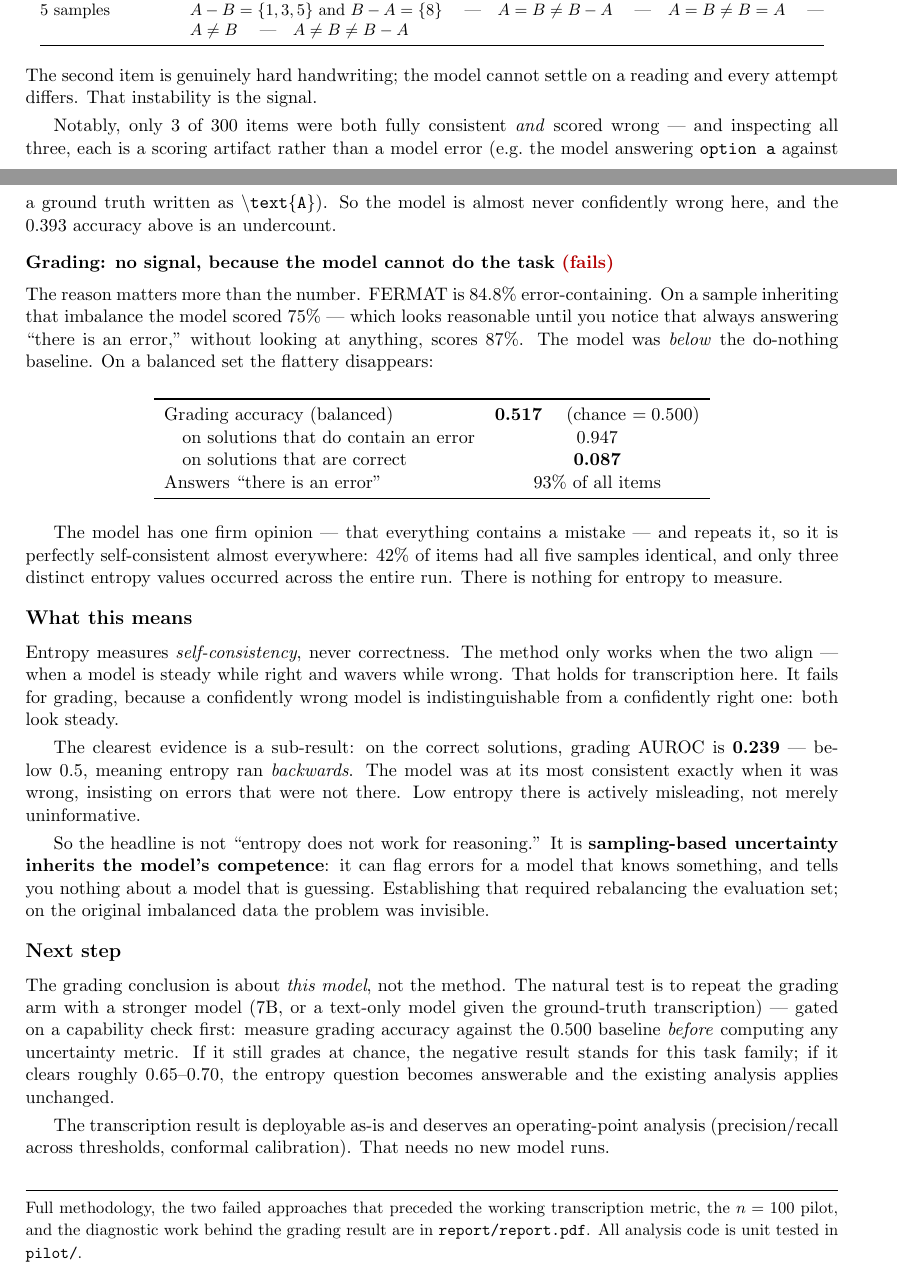
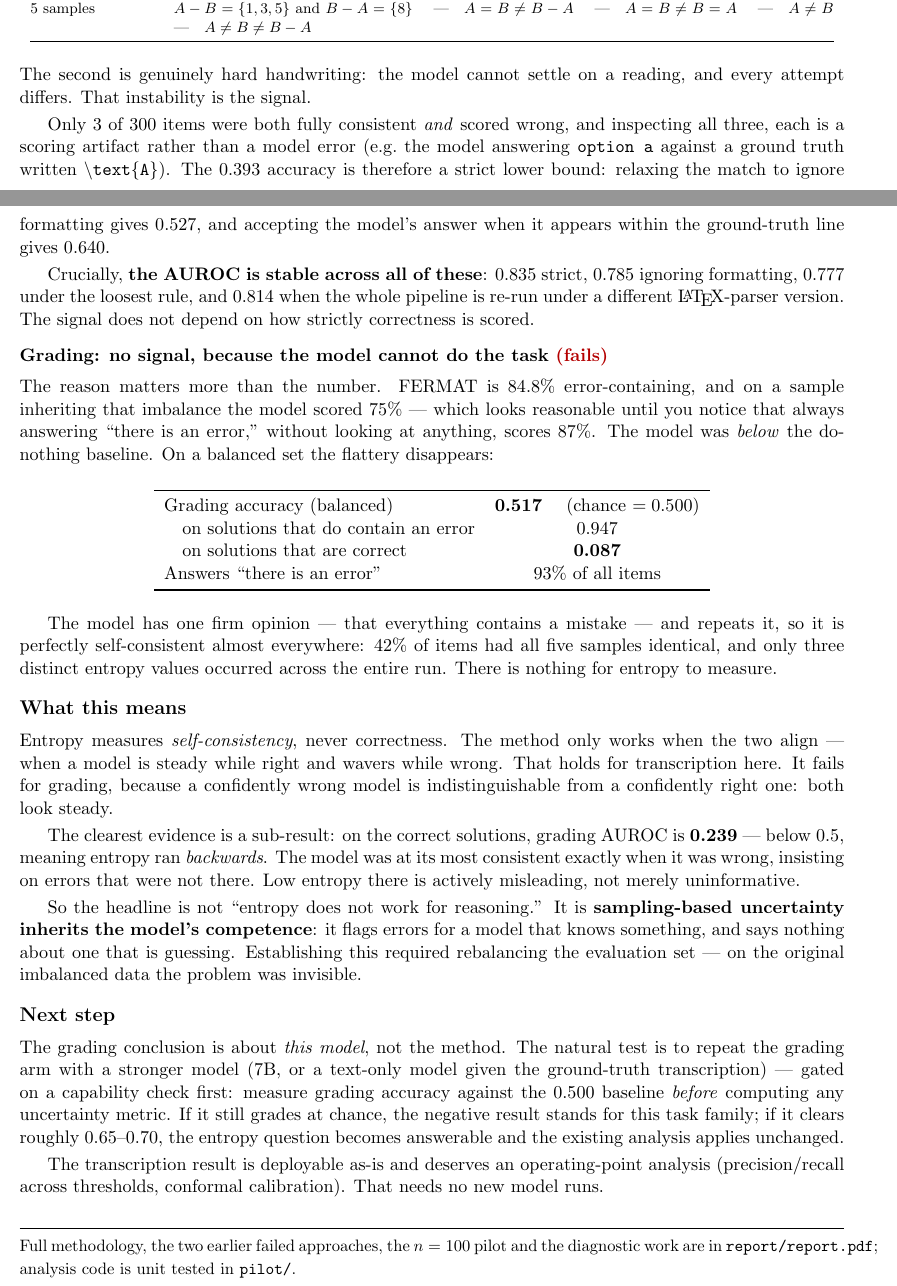
Before and after one commit to sepehrmaleki369/uncertainty-math-vlm, a LaTeX document (report/summary.tex): two parts of pages 1 and 2 of 2, joined at a grey line, cut so that both start at the same text. Compiled offline with pdfLaTeX.

Commit message:
Correct the accuracy caveat in the summary and add a robustness check
Chasing why 3 items were fully consistent yet scored wrong turned up a
reproducibility issue worth recording. Canonicalization tries to parse each
answer as LaTeX via sympy and falls back to plain text when that fails, and
Colab's sympy/antlr parses less successfully than the local install. On 43 of
300 items this leaves mathematically identical answers in separate clusters, so
the Colab run reports higher entropy and lower accuracy than a local re-run of
the same raw samples (118/300 correct vs 141/300).

The Colab numbers are therefore the conservative ones, and the conclusion is
unaffected. AUROC across every correctness definition and both parser versions:
0.835 strict (as reported), 0.814 strict re-run locally, 0.785 ignoring
formatting, 0.777 accepting the answer when contained in the ground-truth line.
The signal does not depend on how strictly correctness is scored.

What was genuinely misleading is the accuracy figure: 0.393 is a strict lower
bound, not an estimate. The summary now says so and gives the 0.527 and 0.640
figures under looser matching, plus the AUROC stability range.

```diff
--- a/report/summary.tex
+++ b/report/summary.tex
@@ -1,6 +1,6 @@
 \documentclass[11pt]{article}
 
-\usepackage[margin=0.85in]{geometry}
+\usepackage[margin=0.8in]{geometry}
 \usepackage{booktabs}
 \usepackage{amsmath}
 \usepackage{xcolor}
@@ -10,7 +10,7 @@
 \newcommand{\worked}[1]{\textcolor{darkgreen}{\textbf{#1}}}
 \newcommand{\failed}[1]{\textcolor{darkred}{\textbf{#1}}}
 
-\setlength{\parskip}{0.3em}
+\setlength{\parskip}{0.25em}
 
 % Tighter section spacing without pulling in titlesec (not in this TeX install).
 \makeatletter
@@ -95,22 +94,28 @@ ground truth & $A - B \neq B - A$ \\
 \end{tabular}
 \end{center}
 
-\noindent The second item is genuinely hard handwriting; the model cannot settle
-on a reading and every attempt differs. That instability is the signal.
+\noindent The second is genuinely hard handwriting: the model cannot settle on a
+reading, and every attempt differs. That instability is the signal.
 
-Notably, only 3 of 300 items were both fully consistent \emph{and} scored wrong
---- and inspecting all three, each is a scoring artifact rather than a model
-error (e.g.\ the model answering \texttt{option a} against a ground truth
-written as \texttt{\textbackslash text\{A\}}). So the model is almost never
-confidently wrong here, and the 0.393 accuracy above is an undercount.
+Only 3 of 300 items were both fully consistent \emph{and} scored wrong, and
+inspecting all three, each is a scoring artifact rather than a model error
+(e.g.\ the model answering \texttt{option a} against a ground truth written
+\texttt{\textbackslash text\{A\}}). The 0.393 accuracy is therefore a strict
+lower bound: relaxing the match to ignore formatting gives 0.527, and accepting
+the model's answer when it appears within the ground-truth line gives 0.640.
+
+Crucially, \textbf{the AUROC is stable across all of these}: 0.835 strict,
+0.785 ignoring formatting, 0.777 under the loosest rule, and 0.814 when the
+whole pipeline is re-run under a different \LaTeX{}-parser version. The signal
+does not depend on how strictly correctness is scored.
 
 \subsection*{Grading: no signal, because the model cannot do the task \failed{(fails)}}
 
-The reason matters more than the number. FERMAT is 84.8\% error-containing.
-On a sample inheriting that imbalance the model scored 75\% --- which looks
-reasonable until you notice that always answering ``there is an error,''
-without looking at anything, scores 87\%. The model was \emph{below} the
-do-nothing baseline. On a balanced set the flattery disappears:
+The reason matters more than the number. FERMAT is 84.8\% error-containing, and
+on a sample inheriting that imbalance the model scored 75\% --- which looks
+reasonable until you notice that always answering ``there is an error,'' without
+looking at anything, scores 87\%. The model was \emph{below} the do-nothing
+baseline. On a balanced set the flattery disappears:
 
 \begin{center}
 \begin{tabular}{lc}
@@ -142,10 +147,10 @@ was at its most consistent exactly when it was wrong, insisting on errors that
 were not there. Low entropy there is actively misleading, not merely uninformative.
 
 So the headline is not ``entropy does not work for reasoning.'' It is
-\textbf{sampling-based uncertainty inherits the model's competence}: it can flag
-errors for a model that knows something, and tells you nothing about a model
-that is guessing. Establishing that required rebalancing the evaluation set;
-on the original imbalanced data the problem was invisible.
+\textbf{sampling-based uncertainty inherits the model's competence}: it flags
+errors for a model that knows something, and says nothing about one that is
+guessing. Establishing this required rebalancing the evaluation set --- on the
+original imbalanced data the problem was invisible.
 
 \section*{Next step}
 
@@ -163,9 +168,8 @@ no new model runs.
 
 \vspace{0.5em}
 \noindent\rule{\linewidth}{0.4pt}\\
-{\small Full methodology, the two failed approaches that preceded the working
-transcription metric, the $n=100$ pilot, and the diagnostic work behind the
-grading result are in \texttt{report/report.pdf}. All analysis code is unit
-tested in \texttt{pilot/}.}
+{\small Full methodology, the two earlier failed approaches, the $n=100$ pilot
+and the diagnostic work are in \texttt{report/report.pdf}; analysis code is
+unit tested in \texttt{pilot/}.}
 
 \end{document}
```
Also changed, not shown: report/summary.pdf, report/summary.tex (13 more changed lines).
